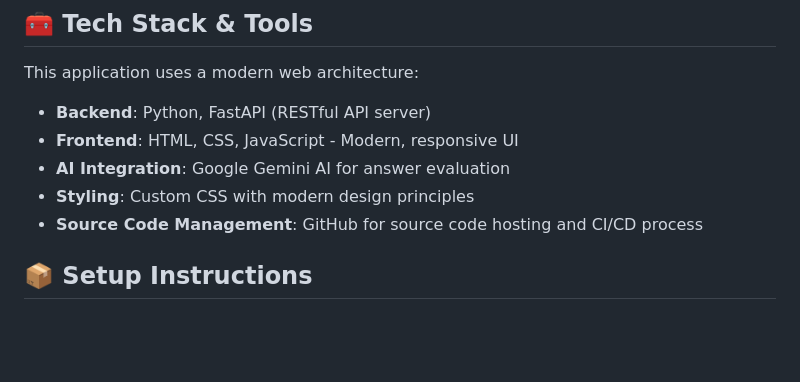
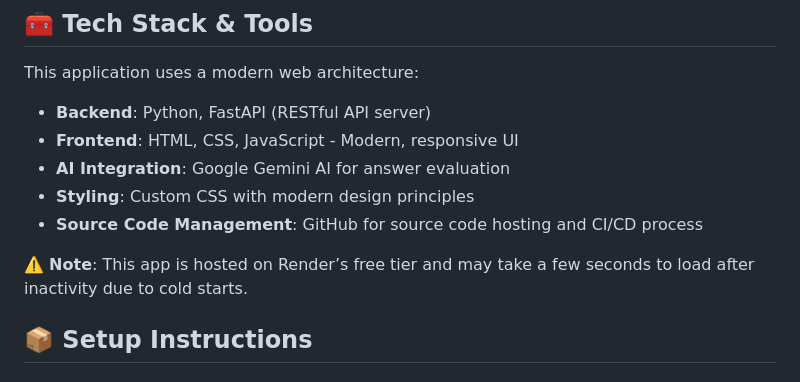
Before and after one commit to hariVemulapalli/ai-interview-coach-v2, a Markdown page: README.md, the part around the change. Drawn GitHub-style; blank space fills up the shorter version.

```diff
--- a/README.md
+++ b/README.md
@@ -22,6 +22,8 @@ This application uses a modern web architecture:
 - **AI Integration**: Google Gemini AI for answer evaluation
 - **Styling**: Custom CSS with modern design principles
 - **Source Code Management**: GitHub for source code hosting and CI/CD process
+
+⚠️ **Note**: This app is hosted on Render’s free tier and may take a few seconds to load after inactivity due to cold starts.
 
 ## 📦 Setup Instructions
 
```
